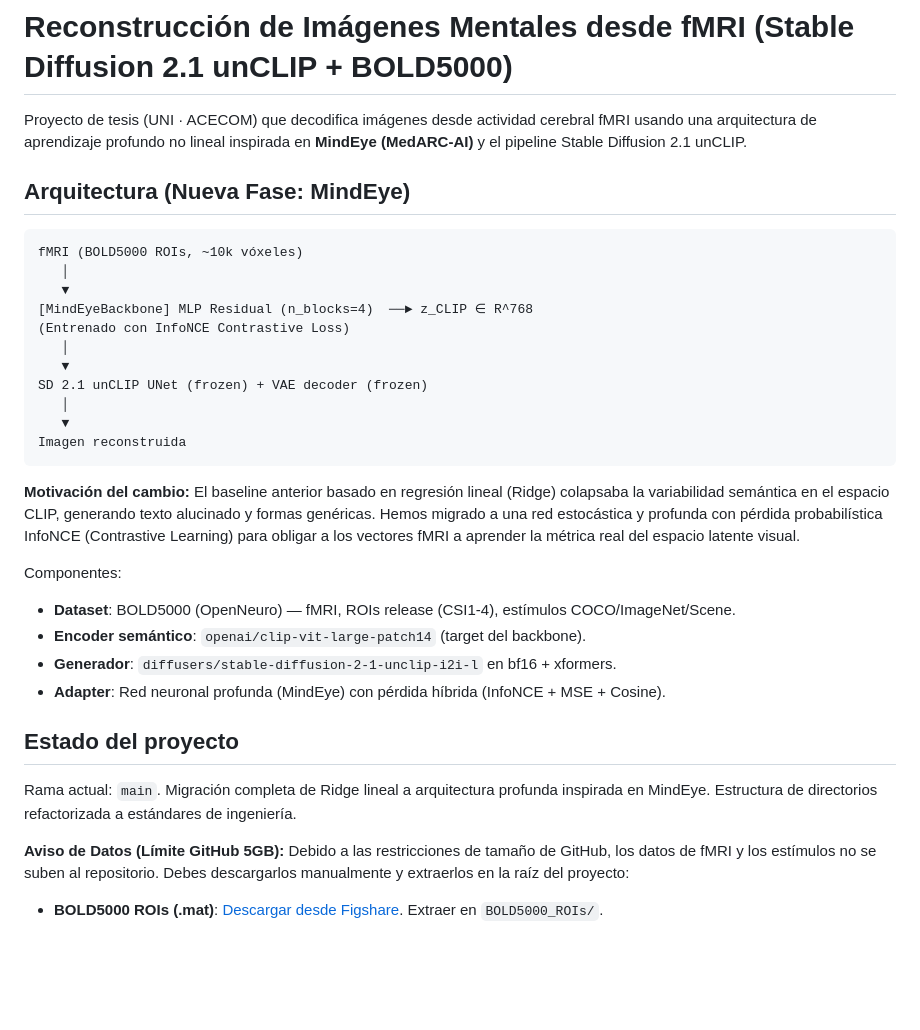
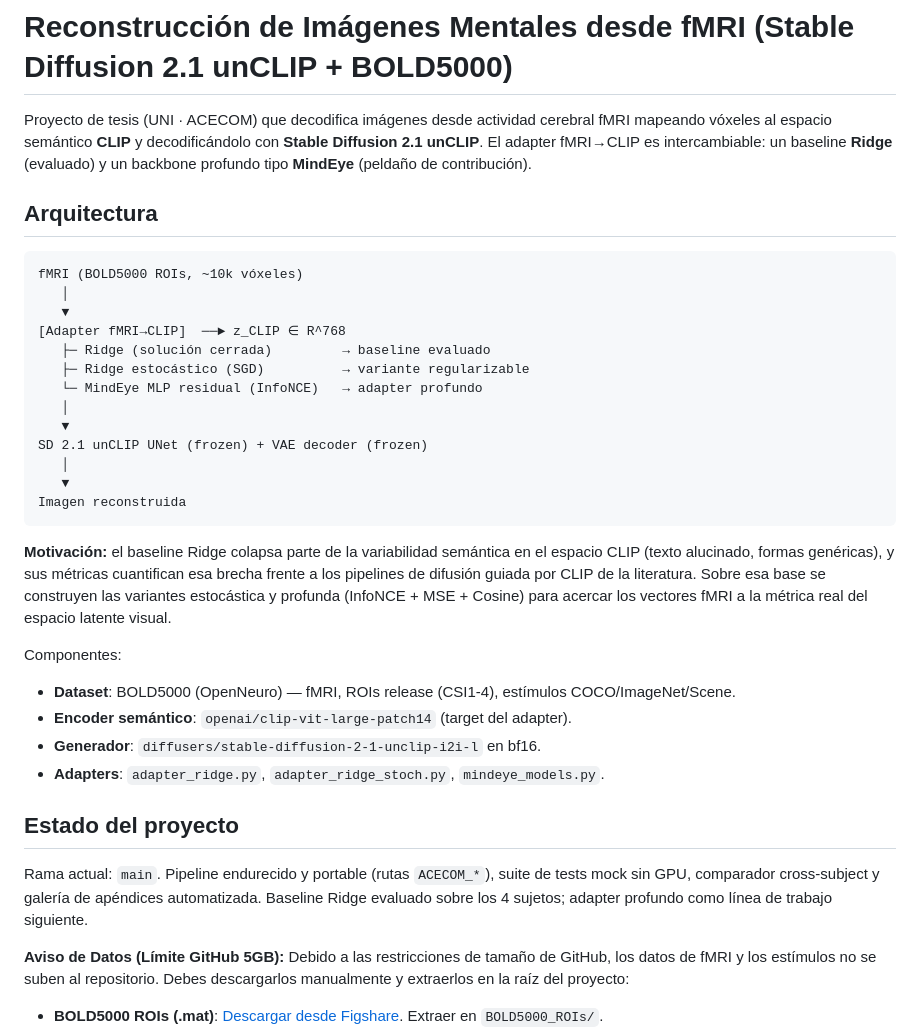
Before and after one commit to LoowieOblivion-Serafin/V1sual_DecoderV2, a Markdown page: README.md, the part around one of its changes. GitHub-like rendering; blank space fills up the shorter version.

````diff
--- a/README.md
+++ b/README.md
@@ -1,15 +1,17 @@
 # Reconstrucción de Imágenes Mentales desde fMRI (Stable Diffusion 2.1 unCLIP + BOLD5000)
 
-Proyecto de tesis (UNI · ACECOM) que decodifica imágenes desde actividad cerebral fMRI usando una arquitectura de aprendizaje profundo no lineal inspirada en **MindEye (MedARC-AI)** y el pipeline Stable Diffusion 2.1 unCLIP.
+Proyecto de tesis (UNI · ACECOM) que decodifica imágenes desde actividad cerebral fMRI mapeando vóxeles al espacio semántico **CLIP** y decodificándolo con **Stable Diffusion 2.1 unCLIP**. El adapter fMRI→CLIP es intercambiable: un baseline **Ridge** (evaluado) y un backbone profundo tipo **MindEye** (peldaño de contribución).
 
-## Arquitectura (Nueva Fase: MindEye)
+## Arquitectura
 
 ```text
 fMRI (BOLD5000 ROIs, ~10k vóxeles)
    │
    ▼
-[MindEyeBackbone] MLP Residual (n_blocks=4)  ──► z_CLIP ∈ R^768
-(Entrenado con InfoNCE Contrastive Loss)
+[Adapter fMRI→CLIP]  ──► z_CLIP ∈ R^768
+   ├─ Ridge (solución cerrada)         → baseline evaluado
+   ├─ Ridge estocástico (SGD)          → variante regularizable
+   └─ MindEye MLP residual (InfoNCE)   → adapter profundo
    │
    ▼
 SD 2.1 unCLIP UNet (frozen) + VAE decoder (frozen)
@@ -18,17 +20,17 @@ SD 2.1 unCLIP UNet (frozen) + VAE decoder (frozen)
 Imagen reconstruida
 ```
 
-**Motivación del cambio:** El baseline anterior basado en regresión lineal (Ridge) colapsaba la variabilidad semántica en el espacio CLIP, generando texto alucinado y formas genéricas. Hemos migrado a una red estocástica y profunda con pérdida probabilística InfoNCE (Contrastive Learning) para obligar a los vectores fMRI a aprender la métrica real del espacio latente visual.
+**Motivación:** el baseline Ridge colapsa parte de la variabilidad semántica en el espacio CLIP (texto alucinado, formas genéricas), y sus métricas cuantifican esa brecha frente a los pipelines de difusión guiada por CLIP de la literatura. Sobre esa base se construyen las variantes estocástica y profunda (InfoNCE + MSE + Cosine) para acercar los vectores fMRI a la métrica real del espacio latente visual.
 
 Componentes:
 - **Dataset**: BOLD5000 (OpenNeuro) — fMRI, ROIs release (CSI1-4), estímulos COCO/ImageNet/Scene.
-- **Encoder semántico**: `openai/clip-vit-large-patch14` (target del backbone).
-- **Generador**: `diffusers/stable-diffusion-2-1-unclip-i2i-l` en bf16 + xformers.
-- **Adapter**: Red neuronal profunda (MindEye) con pérdida híbrida (InfoNCE + MSE + Cosine).
+- **Encoder semántico**: `openai/clip-vit-large-patch14` (target del adapter).
+- **Generador**: `diffusers/stable-diffusion-2-1-unclip-i2i-l` en bf16.
+- **Adapters**: `adapter_ridge.py`, `adapter_ridge_stoch.py`, `mindeye_models.py`.
 
 ## Estado del proyecto
 
-Rama actual: `main`. Migración completa de Ridge lineal a arquitectura profunda inspirada en MindEye. Estructura de directorios refactorizada a estándares de ingeniería.
+Rama actual: `main`. Pipeline endurecido y portable (rutas `ACECOM_*`), suite de tests mock sin GPU, comparador cross-subject y galería de apéndices automatizada. Baseline Ridge evaluado sobre los 4 sujetos; adapter profundo como línea de trabajo siguiente.
 
 **Aviso de Datos (Límite GitHub 5GB):**
 Debido a las restricciones de tamaño de GitHub, los datos de fMRI y los estímulos no se suben al repositorio. Debes descargarlos manualmente y extraerlos en la raíz del proyecto:
````
Also changed, not shown: other parts of README.md (+40 -21 lines).
